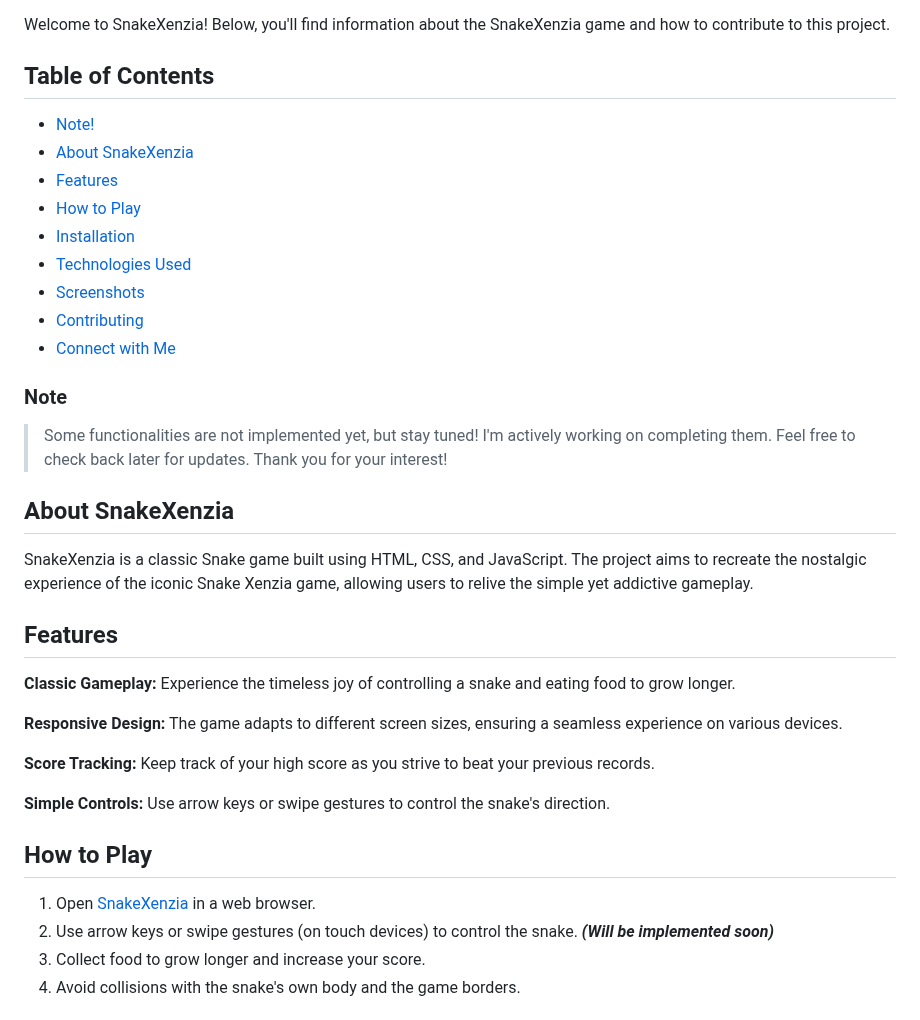
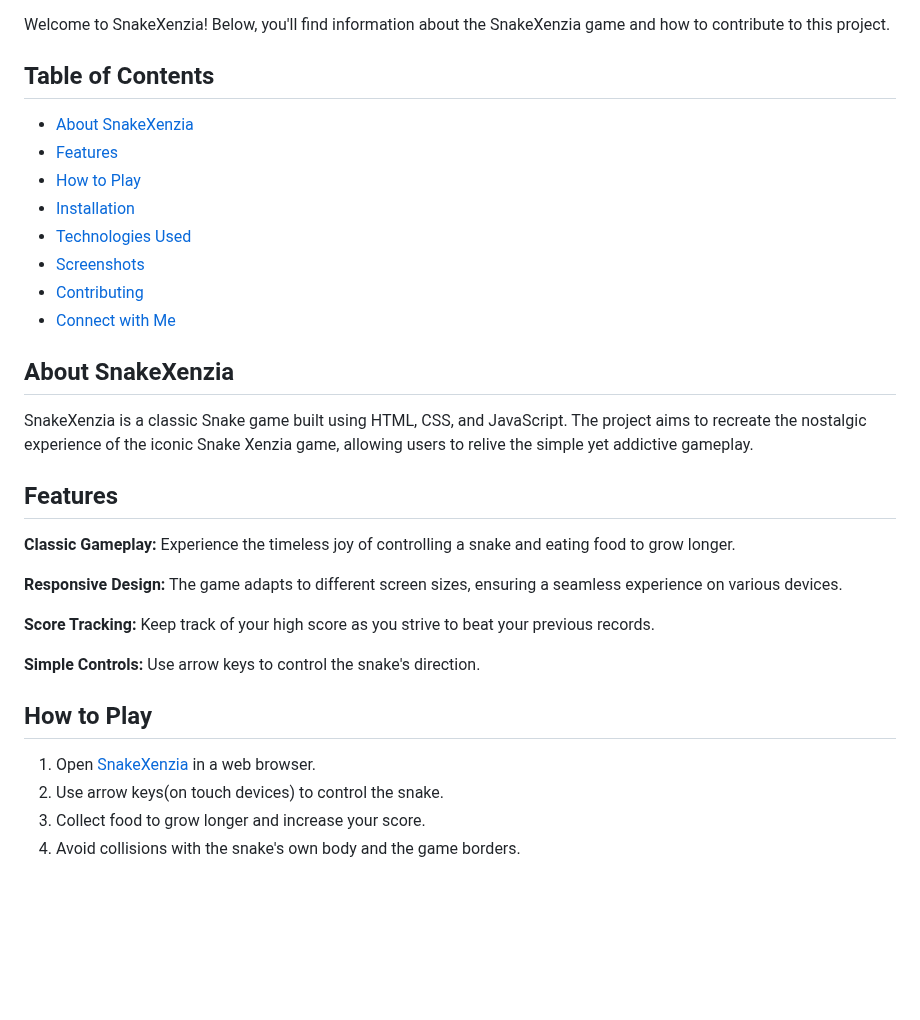
Before and after one commit to Sh1v4nk/Snake-Game-Js, a Markdown page: README.md, the part around the change. Rendered like a GitHub page; blank space fills up the shorter version.

```diff
--- a/README.md
+++ b/README.md
@@ -4,7 +4,6 @@ Welcome to SnakeXenzia! Below, you'll find information about the SnakeXenzia gam
 
 ## Table of Contents
 
-- [Note!](#note)
 - [About SnakeXenzia](#about-snakexenzia)
 - [Features](#features)
 - [How to Play](#how-to-play)
@@ -13,10 +12,6 @@ Welcome to SnakeXenzia! Below, you'll find information about the SnakeXenzia gam
 - [Screenshots](#screenshots)
 - [Contributing](#contributing)
 - [Connect with Me](#connect-with-me)
-
-### Note
-
-> Some functionalities are not implemented yet, but stay tuned! I'm actively working on completing them. Feel free to check back later for updates. Thank you for your interest!
 
 ## About SnakeXenzia
 
@@ -30,12 +25,12 @@ SnakeXenzia is a classic Snake game built using HTML, CSS, and JavaScript. The p
 
 **Score Tracking:** Keep track of your high score as you strive to beat your previous records.
 
-**Simple Controls:** Use arrow keys or swipe gestures to control the snake's direction.
+**Simple Controls:** Use arrow keys to control the snake's direction.
 
 ## How to Play
 
 1. Open [SnakeXenzia](https://sh1v4nk.github.io/SnakeXenzia/) in a web browser.
-2. Use arrow keys or swipe gestures (on touch devices) to control the snake. **_(Will be implemented soon)_**
+2. Use arrow keys(on touch devices) to control the snake.
 3. Collect food to grow longer and increase your score.
 4. Avoid collisions with the snake's own body and the game borders.
 
```
